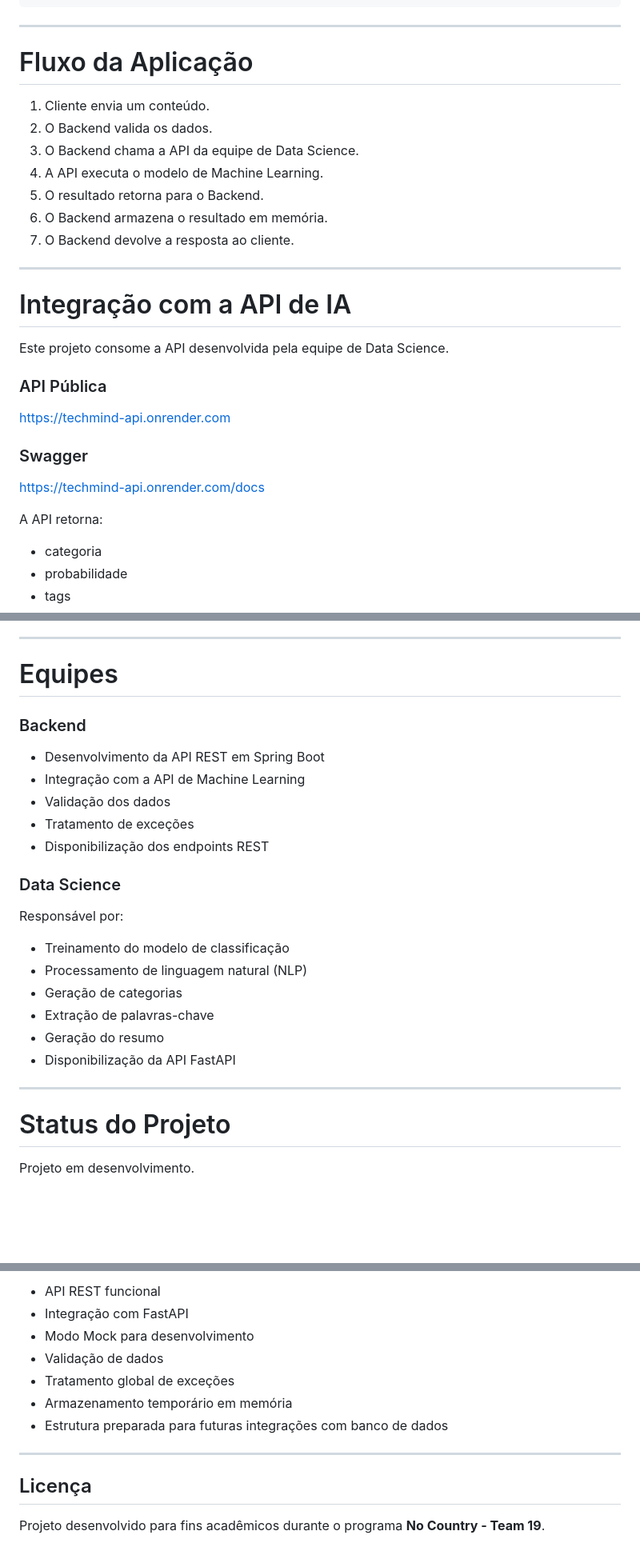
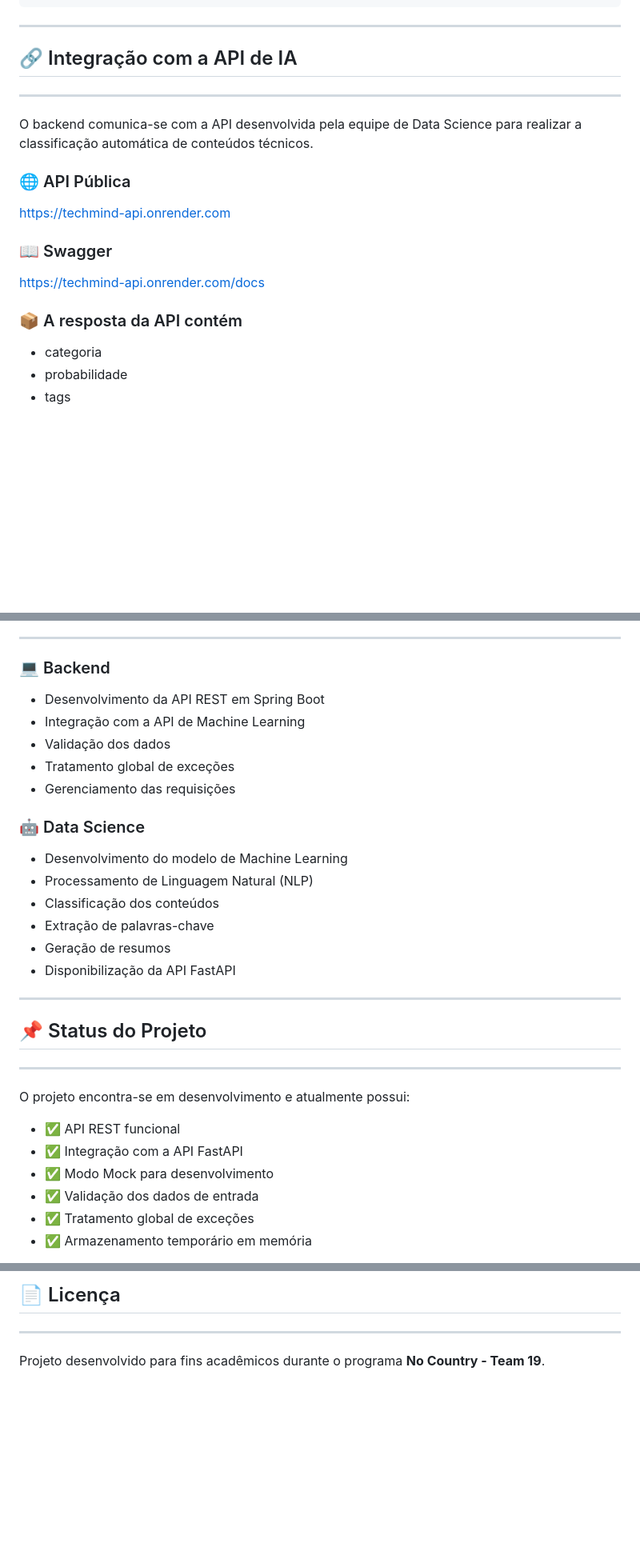
Before and after one commit to No-Country-simulation/G9-BR-Team-19, a Markdown page: README.md, 3 parts joined by grey strips. Shown at 80% size. Drawn GitHub-style; blank space fills up the shorter version.

````diff
--- a/README.md
+++ b/README.md
@@ -119,31 +137,22 @@ backend/
 ```
 <hr style="border: 0; height: 3px; background: #333; margin: 20px 0;">
 
-# Fluxo da Aplicação
-
-1. Cliente envia um conteúdo.
-2. O Backend valida os dados.
-3. O Backend chama a API da equipe de Data Science.
-4. A API executa o modelo de Machine Learning.
-5. O resultado retorna para o Backend.
-6. O Backend armazena o resultado em memória.
-7. O Backend devolve a resposta ao cliente.
+## 🔗 Integração com a API de IA
 
 ---
 
-# Integração com a API de IA
+O backend comunica-se com a API desenvolvida pela equipe de Data Science para realizar a classificação automática de conteúdos técnicos.
 
-Este projeto consome a API desenvolvida pela equipe de Data Science.
-
-### API Pública
+###  🌐 API Pública
 
 https://techmind-api.onrender.com
 
-### Swagger
+### 📖 Swagger
 
 https://techmind-api.onrender.com/docs
 
-A API retorna:
+
+### 📦 A resposta da API contém
 
 - categoria
 - probabilidade
@@ -427,29 +419,34 @@ docker compose up
 ---
 
-# Equipes
-
-### Backend
+### 💻 Backend
 
 - Desenvolvimento da API REST em Spring Boot
 - Integração com a API de Machine Learning
 - Validação dos dados
-- Tratamento de exceções
-- Disponibilização dos endpoints REST
+- Tratamento global de exceções
+- Gerenciamento das requisições
 
-### Data Science
+### 🤖 Data Science
 
-Responsável por:
+- Desenvolvimento do modelo de Machine Learning
+- Processamento de Linguagem Natural (NLP)
+- Classificação dos conteúdos
+- Extração de palavras-chave
+- Geração de resumos
+- Disponibilização da API FastAPI
 
-- Treinamento do modelo de classificação
-- Processamento de linguagem natural (NLP)
-- Geração de categorias
-- Extração de palavras-chave
-- Geração do resumo
-- Disponibilização da API FastAPI
+<hr style="border: 0; height: 3px; background: #333; margin: 20px 0;">
+
+## 📌 Status do Projeto
 
 ---
 
-# Status do Projeto
+O projeto encontra-se em desenvolvimento e atualmente possui:
 
-Projeto em desenvolvimento.
+- ✅ API REST funcional
+- ✅ Integração com a API FastAPI
+- ✅ Modo Mock para desenvolvimento
+- ✅ Validação dos dados de entrada
+- ✅ Tratamento global de exceções
+- ✅ Armazenamento temporário em memória
 
@@ -457,14 +454,6 @@ Atualmente possui:
 
-- API REST funcional
-- Integração com FastAPI
-- Modo Mock para desenvolvimento
-- Validação de dados
-- Tratamento global de exceções
-- Armazenamento temporário em memória
-- Estrutura preparada para futuras integrações com banco de dados
+## 📄 Licença
 
 ---
 
-## Licença
-
 Projeto desenvolvido para fins acadêmicos durante o programa **No Country - Team 19**.
````
Also changed, not shown: other parts of README.md (+119 -118 lines).
